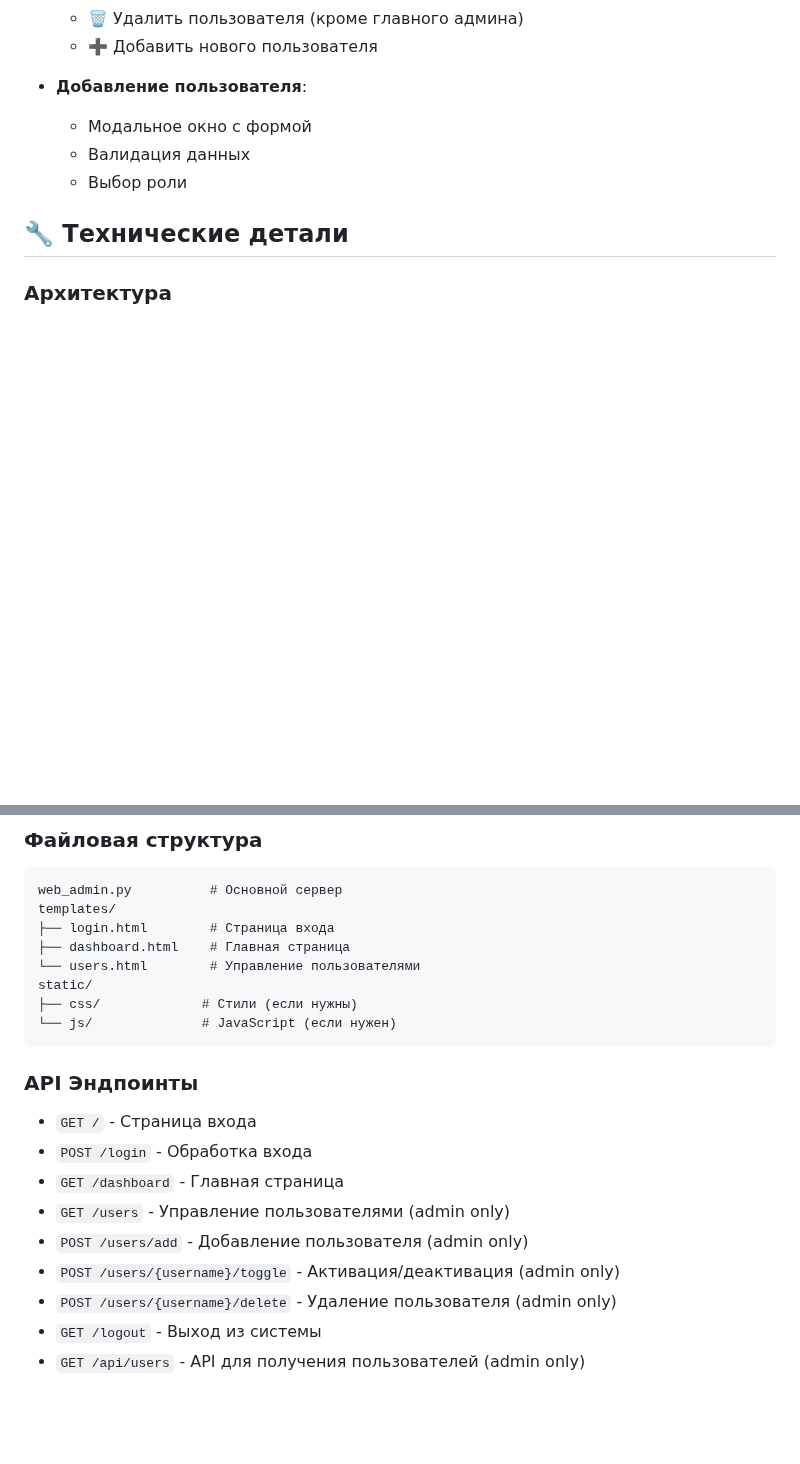
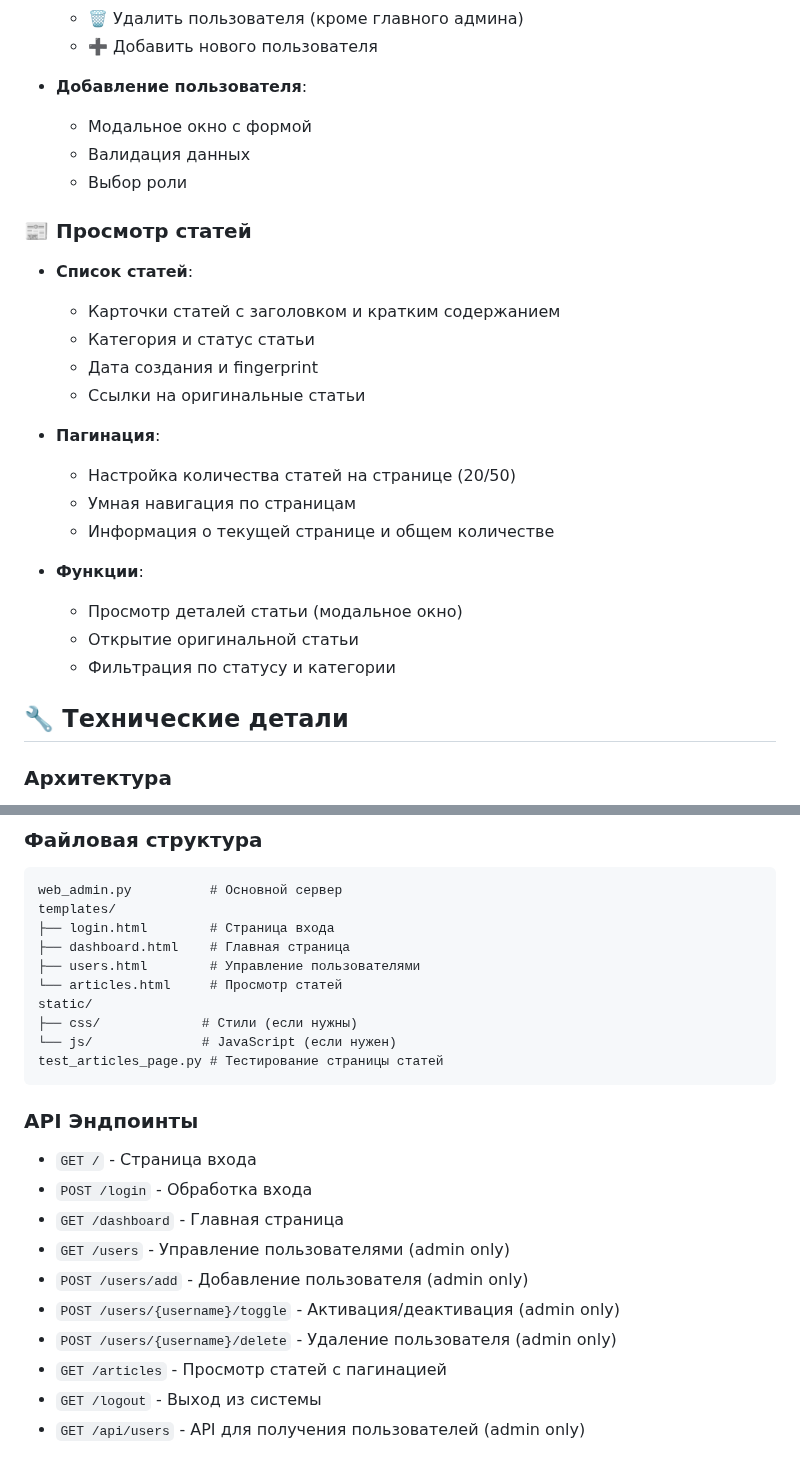
Before and after one commit to InnokentyB/tg_article_bot, a Markdown page: WEB_ADMIN_README.md, 2 parts joined by grey strips. Rendered like a GitHub page; blank space fills up the shorter version.

Commit message:
📚 Update documentation for articles page

````diff
--- a/WEB_ADMIN_README.md
+++ b/WEB_ADMIN_README.md
@@ -92,6 +92,23 @@ python web_admin.py
   - Валидация данных
   - Выбор роли
 
+### 📰 Просмотр статей
+- **Список статей**:
+  - Карточки статей с заголовком и кратким содержанием
+  - Категория и статус статьи
+  - Дата создания и fingerprint
+  - Ссылки на оригинальные статьи
+
+- **Пагинация**:
+  - Настройка количества статей на странице (20/50)
+  - Умная навигация по страницам
+  - Информация о текущей странице и общем количестве
+
+- **Функции**:
+  - Просмотр деталей статьи (модальное окно)
+  - Открытие оригинальной статьи
+  - Фильтрация по статусу и категории
+
 ## 🔧 Технические детали
 
 ### Архитектура
@@ -106,10 +123,12 @@ web_admin.py          # Основной сервер
 templates/
 ├── login.html        # Страница входа
 ├── dashboard.html    # Главная страница
-└── users.html        # Управление пользователями
+├── users.html        # Управление пользователями
+└── articles.html     # Просмотр статей
 static/
 ├── css/             # Стили (если нужны)
 └── js/              # JavaScript (если нужен)
+test_articles_page.py # Тестирование страницы статей
 ```
 
 ### API Эндпоинты
@@ -120,6 +139,7 @@ static/
 - `POST /users/add` - Добавление пользователя (admin only)
 - `POST /users/{username}/toggle` - Активация/деактивация (admin only)
 - `POST /users/{username}/delete` - Удаление пользователя (admin only)
+- `GET /articles` - Просмотр статей с пагинацией
 - `GET /logout` - Выход из системы
 - `GET /api/users` - API для получения пользователей (admin only)
 
````
